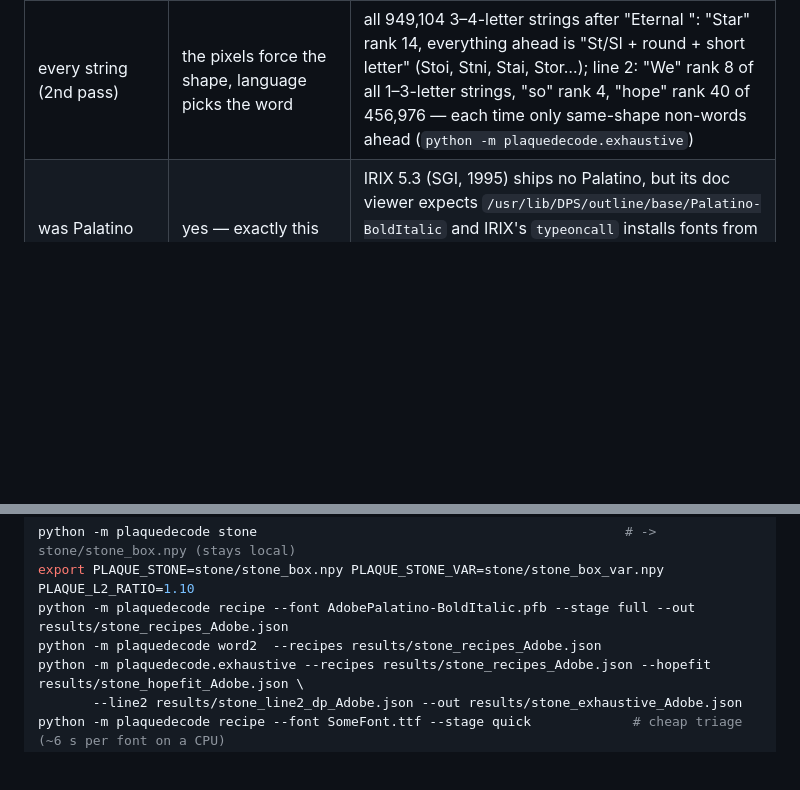
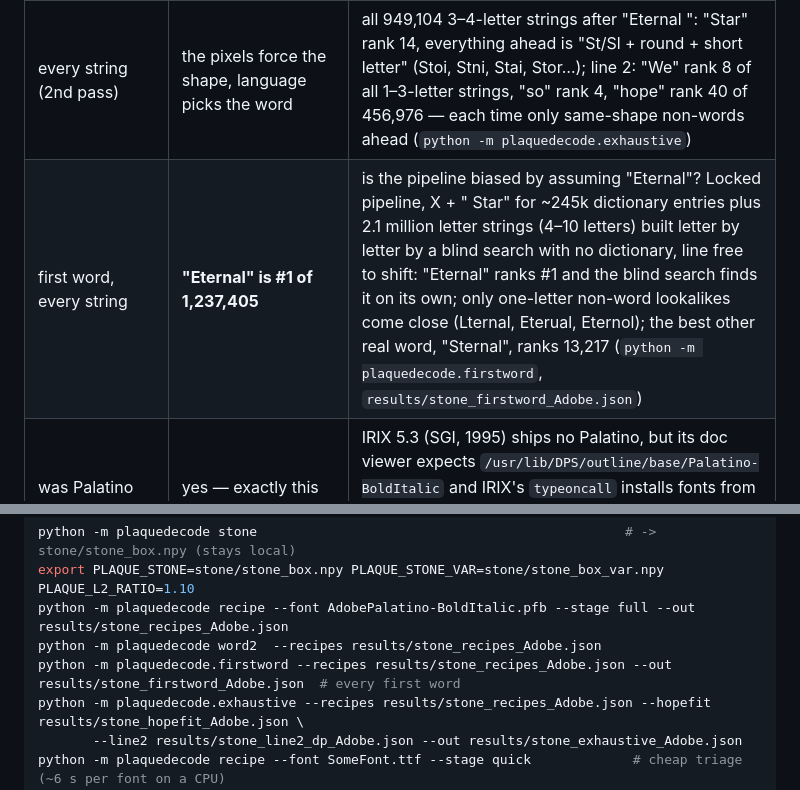
Before and after one commit to supermochi64/sm64-plaque-decode, a Markdown page: README.md, 2 parts joined by grey strips. GitHub-like rendering; blank space fills up the shorter version.

Commit message:
README: first-word test (Eternal #1 of 1,237,405 strings) + command

```diff
--- a/README.md
+++ b/README.md
@@ -39,6 +39,7 @@ average about 1 grey level (of 31) away from the plaque.*
 | process | with Adobe's file: **192×160** artwork, **26 px** type, tracking +2, whole-pixel advances, **bilinear** resize, blur σ≈0.3 px, **gamma 1.4** | the free URW clone and the genuine Apple 1996 Palatino independently converge on 160×128, 23 px, tracking +1, blur 0.45, gamma 1.8 |
 | plain stone (2nd pass) | same recipe, same words | the stone behind the text extracted (only 235 pixels inside two text boxes inpainted, the rest verbatim) and held fixed: the recipe search returns exactly the Adobe recipe again; "Star" #1 of 12,547 words; "L is real 2401" 2,031 vs "Eternal Star" 789 |
 | every string (2nd pass) | the pixels force the shape, language picks the word | all 949,104 3–4-letter strings after "Eternal ": "Star" rank 14, everything ahead is "St/Sl + round + short letter" (Stoi, Stni, Stai, Stor…); line 2: "We" rank 8 of all 1–3-letter strings, "so" rank 4, "hope" rank 40 of 456,976 — each time only same-shape non-words ahead (`python -m plaquedecode.exhaustive`) |
+| first word, every string | **"Eternal" is #1 of 1,237,405** | is the pipeline biased by assuming "Eternal"? Locked pipeline, X + " Star" for ~245k dictionary entries plus 2.1 million letter strings (4–10 letters) built letter by letter by a blind search with no dictionary, line free to shift: "Eternal" ranks #1 and the blind search finds it on its own; only one-letter non-word lookalikes come close (Lternal, Eterual, Eternol); the best other real word, "Sternal", ranks 13,217 (`python -m plaquedecode.firstword`, `results/stone_firstword_Adobe.json`) |
 | was Palatino available? | yes — exactly this Adobe file | IRIX 5.3 (SGI, 1995) ships no Palatino, but its doc viewer expects `/usr/lib/DPS/outline/base/Palatino-BoldItalic` and IRIX's `typeoncall` installs fonts from Adobe's PC *Type On Call* disc, whose Palatino Bold Italic metrics are byte-identical to the 1990 file used here |
 | 470 era fonts (2nd pass) | Adobe 1990 Palatino still #1 | everything an artist could have had in 1993–96: IRIX 5.3 + Showcase, Illustrator 5.5 for IRIX (221 Adobe/ITC faces), Adobe 1990 Type 1 disc, CorelDRAW 6/7 (Bitstream), Office 4.3, Font Pack 2, KanjiTalk 7.5, System 7.5.3, Mac OS 9, Photoshop 3 ATM, FreeHand 5, Windows 3.1/95 JP: the 12 best distinct faces are all Palatino versions or close derivatives; best other design Schneidler Black Italic 926, IRIX Times BI 1,116 (`results/era_fonts_stone.json`) |
 | line 1 | **Eternal Star** (capital or lower-case s undecided) | "Star" is rank 1 of 27,122 words with every setting frozen; rivals lose even with their own recipe search |
@@ -88,6 +89,7 @@ python -m plaquedecode stone                                               # ->
 export PLAQUE_STONE=stone/stone_box.npy PLAQUE_STONE_VAR=stone/stone_box_var.npy PLAQUE_L2_RATIO=1.10
 python -m plaquedecode recipe --font AdobePalatino-BoldItalic.pfb --stage full --out results/stone_recipes_Adobe.json
 python -m plaquedecode word2  --recipes results/stone_recipes_Adobe.json
+python -m plaquedecode.firstword --recipes results/stone_recipes_Adobe.json --out results/stone_firstword_Adobe.json  # every first word
 python -m plaquedecode.exhaustive --recipes results/stone_recipes_Adobe.json --hopefit results/stone_hopefit_Adobe.json \
        --line2 results/stone_line2_dp_Adobe.json --out results/stone_exhaustive_Adobe.json
 python -m plaquedecode recipe --font SomeFont.ttf --stage quick             # cheap triage (~6 s per font on a CPU)
```
